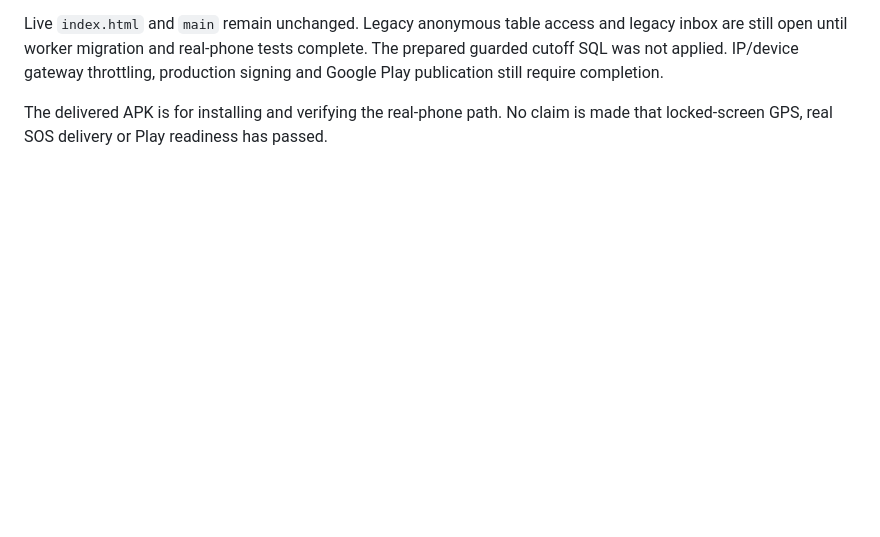
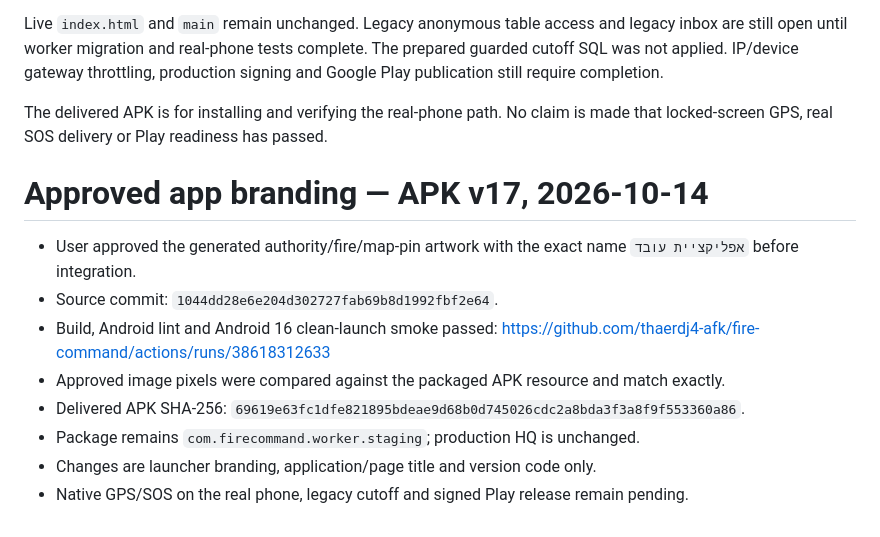
Before and after one commit to thaerdj4-afk/fire-command, a Markdown page: security/TEST-RESULTS.md, the part around the change. Rendered like a GitHub page; blank space fills up the shorter version.

Commit message:
Record approved worker app icon, packaged artwork verification and successful APK v17 tests [skip ci]

```diff
--- a/security/TEST-RESULTS.md
+++ b/security/TEST-RESULTS.md
@@ -90,3 +90,17 @@ production signing and Google Play publication still require completion.
 
 The delivered APK is for installing and verifying the real-phone path. No claim
 is made that locked-screen GPS, real SOS delivery or Play readiness has passed.
+
+
+# Approved app branding — APK v17, 2026-10-14
+
+- User approved the generated authority/fire/map-pin artwork with the exact name
+  `אפליקציית עובד` before integration.
+- Source commit: `1044dd28e6e204d302727fab69b8d1992fbf2e64`.
+- Build, Android lint and Android 16 clean-launch smoke passed:
+  https://github.com/thaerdj4-afk/fire-command/actions/runs/38618312633
+- Approved image pixels were compared against the packaged APK resource and match exactly.
+- Delivered APK SHA-256: `69619e63fc1dfe821895bdeae9d68b0d745026cdc2a8bda3f3a8f9f553360a86`.
+- Package remains `com.firecommand.worker.staging`; production HQ is unchanged.
+- Changes are launcher branding, application/page title and version code only.
+- Native GPS/SOS on the real phone, legacy cutoff and signed Play release remain pending.
```
